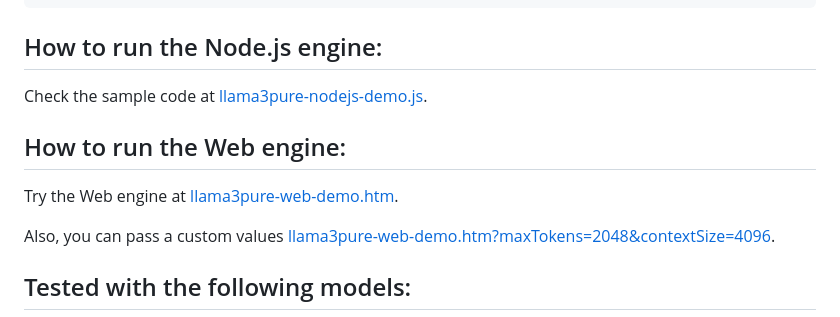
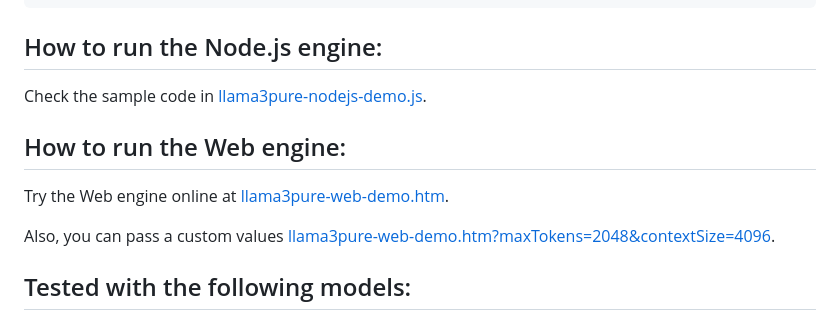
Before and after one commit to lrusso/llama3pure, a Markdown page: README.md, the part around the change. GitHub-like rendering.

```diff
--- a/README.md
+++ b/README.md
@@ -22,11 +22,11 @@ make llama3pure-c-engine
 
 ## How to run the Node.js engine:
 
-Check the sample code at [llama3pure-nodejs-demo.js](https://github.com/lrusso/llama3pure/blob/main/llama3pure-nodejs-demo.js).
+Check the sample code in [llama3pure-nodejs-demo.js](https://github.com/lrusso/llama3pure/blob/main/llama3pure-nodejs-demo.js).
 
 ## How to run the Web engine:
 
-Try the Web engine at [llama3pure-web-demo.htm](https://lrusso.github.io/llama3pure/llama3pure-web-demo.htm).
+Try the Web engine online at [llama3pure-web-demo.htm](https://lrusso.github.io/llama3pure/llama3pure-web-demo.htm).
 
 Also, you can pass a custom values [llama3pure-web-demo.htm?maxTokens=2048&contextSize=4096](https://lrusso.github.io/llama3pure/llama3pure-web-demo.htm?maxTokens=2048&contextSize=4096).
 
```
